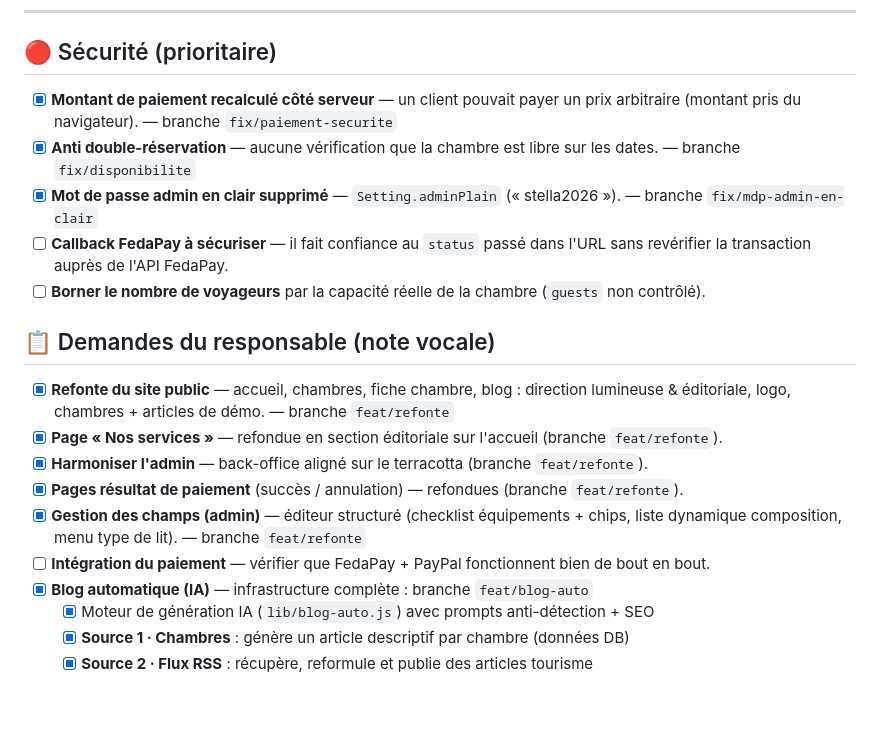
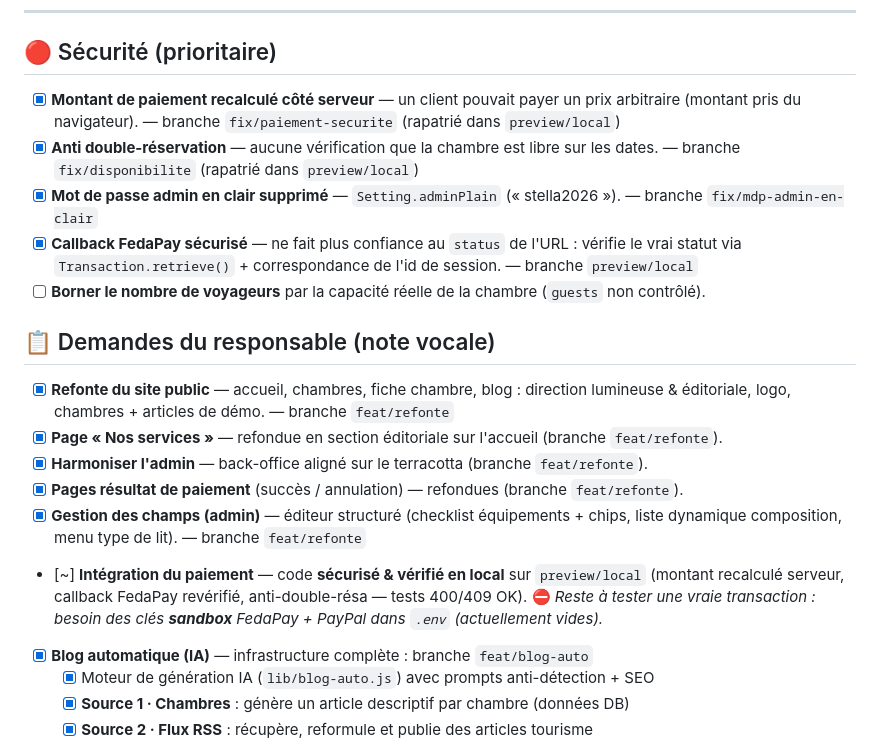
Before and after one commit to Biris-Tech/Maison-Stella, a Markdown page: TODO.md, the part around the change. Rendered like a GitHub page; blank space fills up the shorter version.

Commit message:
docs(todo): paiement securise & verifie en local (callback FedaPay, montant serveur, anti-double-resa)
Co-Authored-By: Claude Opus 4.8 <noreply@anthropic.com>

```diff
--- a/TODO.md
+++ b/TODO.md
@@ -11,10 +11,10 @@ Liste de travail du projet. Cases cochées = déjà fait (sur branche, non fusio
 
 ## 🔴 Sécurité (prioritaire)
 
-- [x] **Montant de paiement recalculé côté serveur** — un client pouvait payer un prix arbitraire (montant pris du navigateur). — branche `fix/paiement-securite`
-- [x] **Anti double-réservation** — aucune vérification que la chambre est libre sur les dates. — branche `fix/disponibilite`
+- [x] **Montant de paiement recalculé côté serveur** — un client pouvait payer un prix arbitraire (montant pris du navigateur). — branche `fix/paiement-securite` (rapatrié dans `preview/local`)
+- [x] **Anti double-réservation** — aucune vérification que la chambre est libre sur les dates. — branche `fix/disponibilite` (rapatrié dans `preview/local`)
 - [x] **Mot de passe admin en clair supprimé** — `Setting.adminPlain` (« stella2026 »). — branche `fix/mdp-admin-en-clair`
-- [ ] **Callback FedaPay à sécuriser** — il fait confiance au `status` passé dans l'URL sans revérifier la transaction auprès de l'API FedaPay.
+- [x] **Callback FedaPay sécurisé** — ne fait plus confiance au `status` de l'URL : vérifie le vrai statut via `Transaction.retrieve()` + correspondance de l'id de session. — branche `preview/local`
 - [ ] **Borner le nombre de voyageurs** par la capacité réelle de la chambre (`guests` non contrôlé).
 
 ## 📋 Demandes du responsable (note vocale)
@@ -24,7 +24,7 @@ Liste de travail du projet. Cases cochées = déjà fait (sur branche, non fusio
 - [x] **Harmoniser l'admin** — back-office aligné sur le terracotta (branche `feat/refonte`).
 - [x] **Pages résultat de paiement** (succès / annulation) — refondues (branche `feat/refonte`).
 - [x] **Gestion des champs (admin)** — éditeur structuré (checklist équipements + chips, liste dynamique composition, menu type de lit). — branche `feat/refonte`
-- [ ] **Intégration du paiement** — vérifier que FedaPay + PayPal fonctionnent bien de bout en bout.
+- [~] **Intégration du paiement** — code **sécurisé & vérifié en local** sur `preview/local` (montant recalculé serveur, callback FedaPay revérifié, anti-double-résa — tests 400/409 OK). ⛔ *Reste à tester une vraie transaction : besoin des clés **sandbox** FedaPay + PayPal dans `.env` (actuellement vides).*
 - [x] **Blog automatique (IA)** — infrastructure complète : branche `feat/blog-auto`
    - [x] Moteur de génération IA (`lib/blog-auto.js`) avec prompts anti-détection + SEO
    - [x] **Source 1 · Chambres** : génère un article descriptif par chambre (données DB)
```
